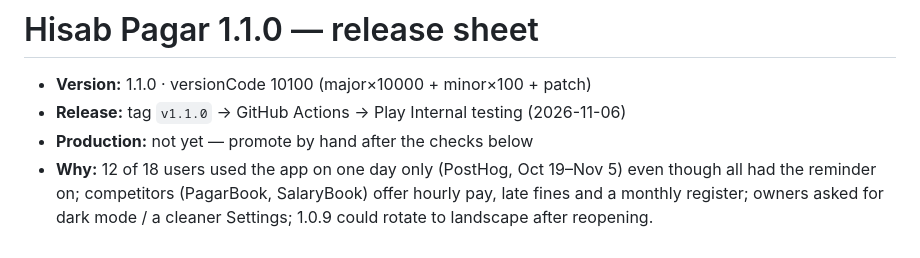
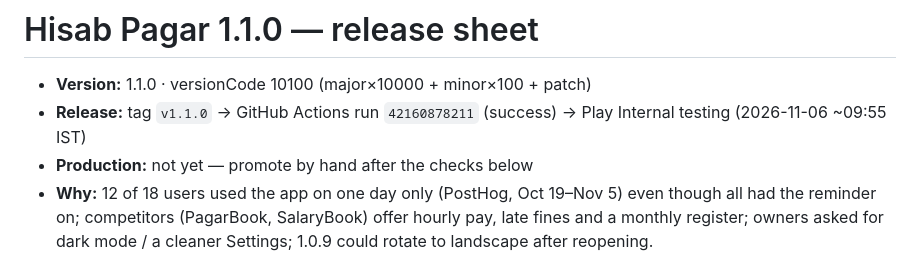
Before and after one commit to kush11/kaambook-app, a Markdown page: docs/release-1.1.0.md, the part around the change. Rendered like a GitHub page.

Commit message:
1.1.0 on Internal testing (run 42160878211)

```diff
--- a/docs/release-1.1.0.md
+++ b/docs/release-1.1.0.md
@@ -1,7 +1,7 @@
 # Hisab Pagar 1.1.0 — release sheet
 
 - **Version:** 1.1.0 · versionCode 10100 (major×10000 + minor×100 + patch)
-- **Release:** tag `v1.1.0` → GitHub Actions → Play Internal testing (2026-11-06)
+- **Release:** tag `v1.1.0` → GitHub Actions run `42160878211` (success) → Play Internal testing (2026-11-06 ~09:55 IST)
 - **Production:** not yet — promote by hand after the checks below
 - **Why:** 12 of 18 users used the app on one day only (PostHog, Oct 19–Nov 5) even though all
   had the reminder on; competitors (PagarBook, SalaryBook) offer hourly pay, late fines and a
```
Also changed, not shown: CHANGELOG.md (+1 -1 lines).
